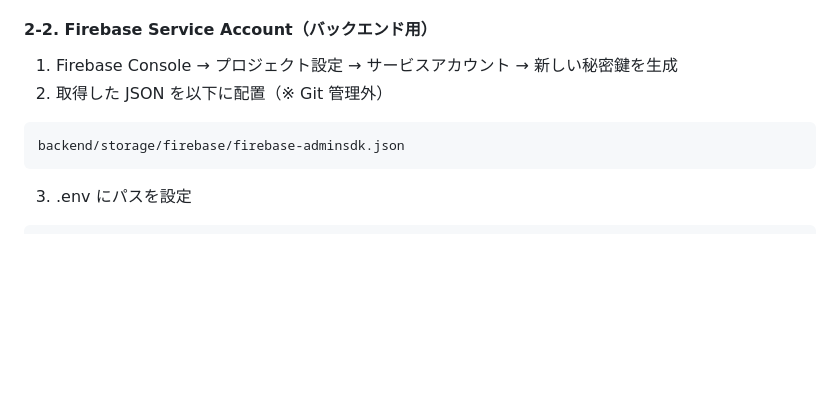
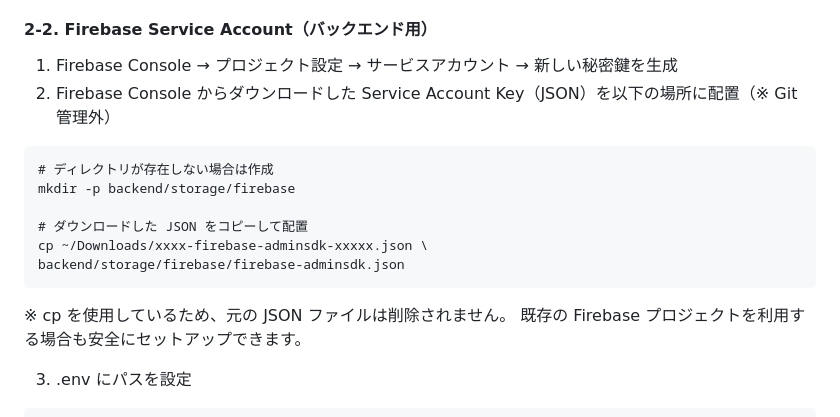
Before and after one commit to hashimotoshinya/share-app, a Markdown page: README.md, the part around the change. GitHub-like rendering; blank space fills up the shorter version.

````diff
--- a/README.md
+++ b/README.md
@@ -138,10 +138,19 @@ cd share-app
 → プロジェクト設定
 → サービスアカウント
 → 新しい秘密鍵を生成
-2.	取得した JSON を以下に配置（※ Git 管理外）
+2.	Firebase Console からダウンロードした
+Service Account Key（JSON）を以下の場所に配置（※ Git 管理外）
 ```
+# ディレクトリが存在しない場合は作成
+mkdir -p backend/storage/firebase
+
+# ダウンロードした JSON をコピーして配置
+cp ~/Downloads/xxxx-firebase-adminsdk-xxxxx.json \
 backend/storage/firebase/firebase-adminsdk.json
 ```
+※ cp を使用しているため、元の JSON ファイルは削除されません。
+既存の Firebase プロジェクトを利用する場合も安全にセットアップできます。
+
 3.	.env にパスを設定
 
 ```
````
